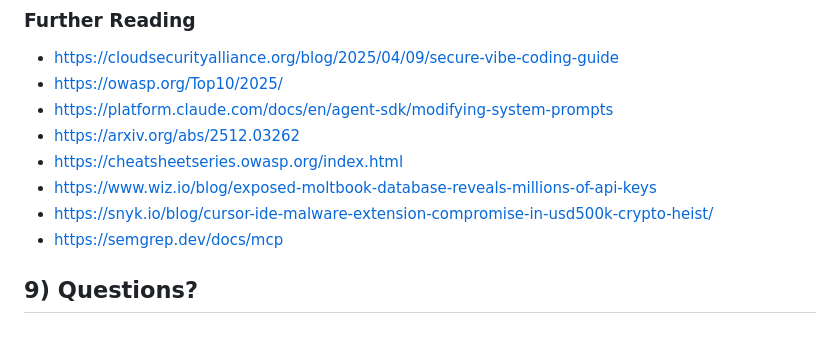
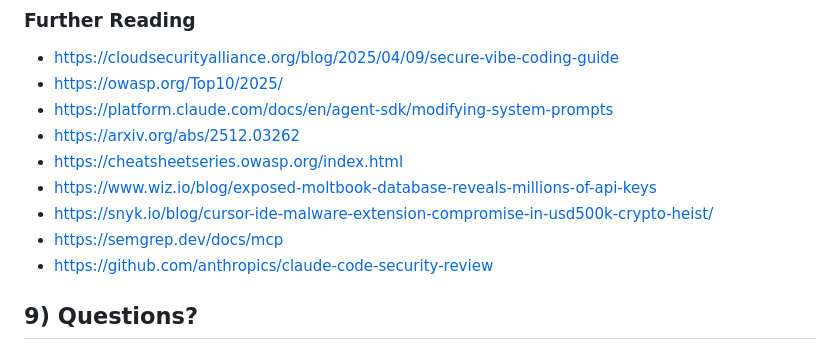
Before and after one commit to Betta-Lyon-Delsordo/insecure-vibes, a Markdown page: README.md, the part around the change. Rendered like a GitHub page.

Commit message:
Add link

```diff
--- a/README.md
+++ b/README.md
@@ -117,6 +117,7 @@ Offline AI:
 - [https://www.wiz.io/blog/exposed-moltbook-database-reveals-millions-of-api-keys](https://www.wiz.io/blog/exposed-moltbook-database-reveals-millions-of-api-keys)
 - [https://snyk.io/blog/cursor-ide-malware-extension-compromise-in-usd500k-crypto-heist/](https://snyk.io/blog/cursor-ide-malware-extension-compromise-in-usd500k-crypto-heist/)
 - [https://semgrep.dev/docs/mcp](https://semgrep.dev/docs/mcp)
+- [https://github.com/anthropics/claude-code-security-review](https://github.com/anthropics/claude-code-security-review)
 
 ## 9) Questions?
 Feel free to follow up with the speaker on LinkedIn with any questions you have: https://www.linkedin.com/in/betta-lyon-delsordo/.
```
